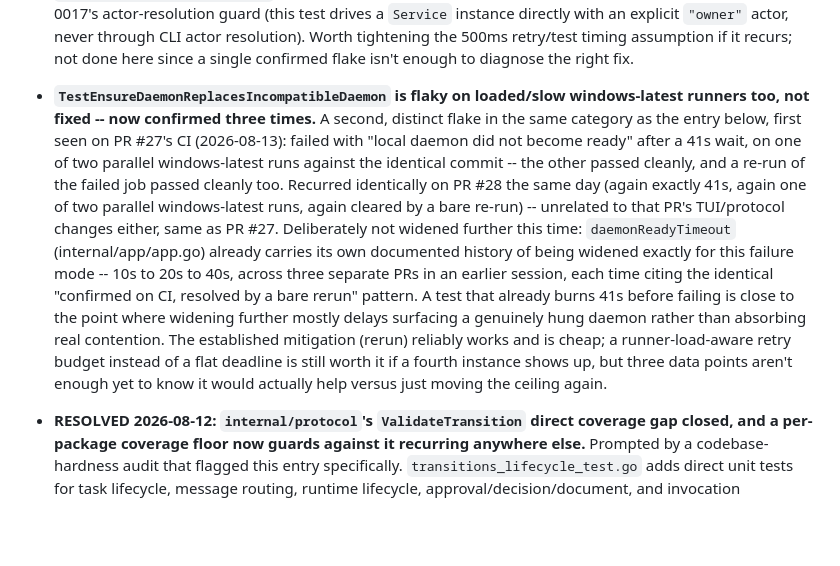
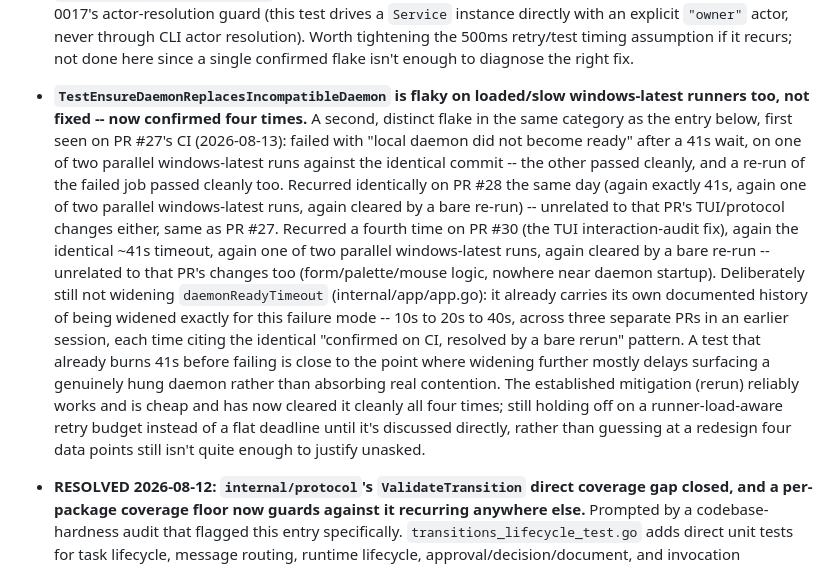
Before and after one commit to DhanushSantosh/AgentComms, a Markdown page: docs/backlog.md, the part around the change. GitHub-like rendering; blank space fills up the shorter version.

Commit message:
docs(backlog): note the fourth confirmed occurrence of the daemon-ready flake
TestEnsureDaemonReplacesIncompatibleDaemon flaked identically on PR
#30 (again ~41s, again one of two parallel windows-latest runs, again
cleared by a bare re-run) -- unrelated to that PR's TUI/palette/mouse
changes, matching the same pattern as PRs #27/#28. Still deliberately
not widening daemonReadyTimeout without discussing it directly first.

Co-Authored-By: Claude Sonnet 5 <noreply@anthropic.com>
Claude-Session: https://claude.ai/code/session_01AQTqBYFgDznyWLTrcnKaGJ

```diff
--- a/docs/backlog.md
+++ b/docs/backlog.md
@@ -262,7 +262,7 @@ one is picked up, remove it from here and note the landing commit.
   diagnose the right fix.
 
 - **`TestEnsureDaemonReplacesIncompatibleDaemon` is flaky on loaded/slow
-  windows-latest runners too, not fixed -- now confirmed three times.** A
+  windows-latest runners too, not fixed -- now confirmed four times.** A
   second, distinct flake in the same category as the entry below, first
   seen on PR #27's CI (2026-08-13): failed with "local daemon did not
   become ready" after a 41s wait, on one of two parallel windows-latest
@@ -270,18 +270,22 @@ one is picked up, remove it from here and note the landing commit.
   re-run of the failed job passed cleanly too. Recurred identically on PR
   #28 the same day (again exactly 41s, again one of two parallel
   windows-latest runs, again cleared by a bare re-run) -- unrelated to that
-  PR's TUI/protocol changes either, same as PR #27. Deliberately not
-  widened further this time: `daemonReadyTimeout` (internal/app/app.go)
-  already carries its own documented history of being widened exactly for
-  this failure mode -- 10s to 20s to 40s, across three separate PRs in an
-  earlier session, each time citing the identical "confirmed on CI,
-  resolved by a bare rerun" pattern. A test that already burns 41s before
-  failing is close to the point where widening further mostly delays
-  surfacing a genuinely hung daemon rather than absorbing real contention.
-  The established mitigation (rerun) reliably works and is cheap; a
-  runner-load-aware retry budget instead of a flat deadline is still worth
-  it if a fourth instance shows up, but three data points aren't enough yet
-  to know it would actually help versus just moving the ceiling again.
+  PR's TUI/protocol changes either, same as PR #27. Recurred a fourth time
+  on PR #30 (the TUI interaction-audit fix), again the identical ~41s
+  timeout, again one of two parallel windows-latest runs, again cleared by
+  a bare re-run -- unrelated to that PR's changes too (form/palette/mouse
+  logic, nowhere near daemon startup). Deliberately still not widening
+  `daemonReadyTimeout` (internal/app/app.go): it already carries its own
+  documented history of being widened exactly for this failure mode -- 10s
+  to 20s to 40s, across three separate PRs in an earlier session, each time
+  citing the identical "confirmed on CI, resolved by a bare rerun" pattern.
+  A test that already burns 41s before failing is close to the point where
+  widening further mostly delays surfacing a genuinely hung daemon rather
+  than absorbing real contention. The established mitigation (rerun)
+  reliably works and is cheap and has now cleared it cleanly all four
+  times; still holding off on a runner-load-aware retry budget instead of
+  a flat deadline until it's discussed directly, rather than guessing at
+  a redesign four data points still isn't quite enough to justify unasked.
 
 - **RESOLVED 2026-08-12: `internal/protocol`'s `ValidateTransition` direct
   coverage gap closed, and a per-package coverage floor now guards against
```
